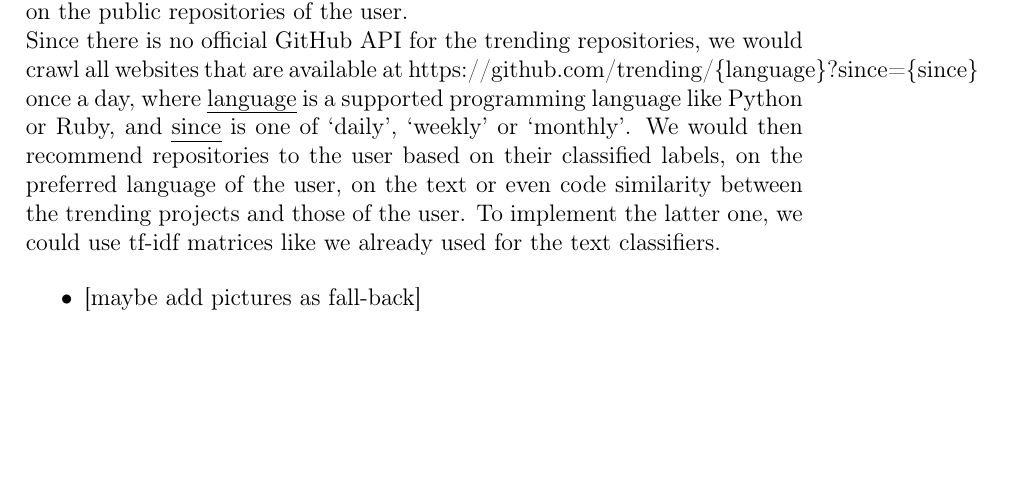
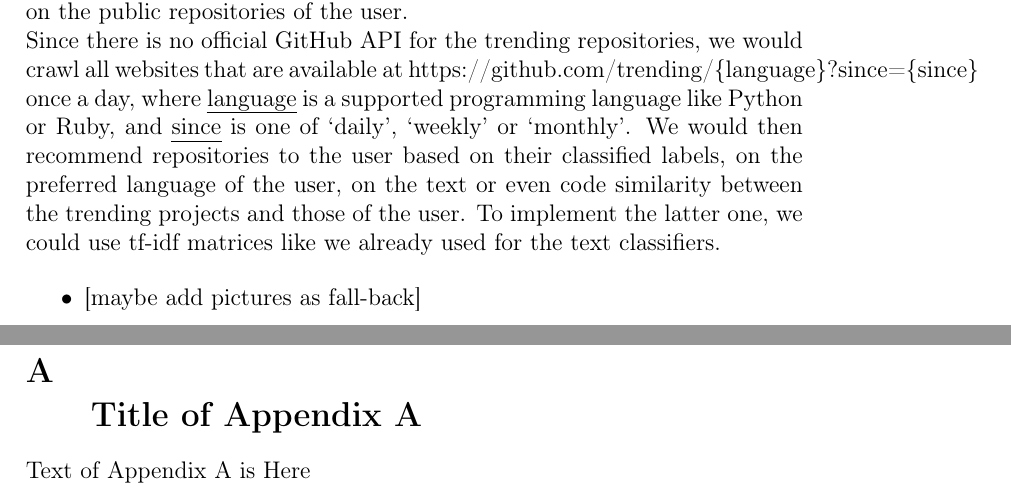
Before and after one commit to WGierke/git_better, a LaTeX document (documentation/documentation.tex): part of page 15 of 15 before the commit and two parts of pages 15 and 16 of 17 after it, the two joined at a grey line, cut so that both start at the same text, the shorter picture padded with empty space. Compiled offline with pdfLaTeX.

Commit message:
Add appendix

```diff
--- a/documentation/documentation.tex
+++ b/documentation/documentation.tex
@@ -546,3 +546,10 @@ used for the text classifiers.
 \item
   {[}maybe add pictures as fall-back{]}
 \end{itemize}
+
+\newpage
+\appendix
+\section{\\Title of Appendix A} \label{App:AppendixA}
+% the \\ insures the section title is centered below the phrase: AppendixA
+
+Text of Appendix A is Here
```
Also changed, not shown: documentation/documentation.tex (8 more changed lines).
